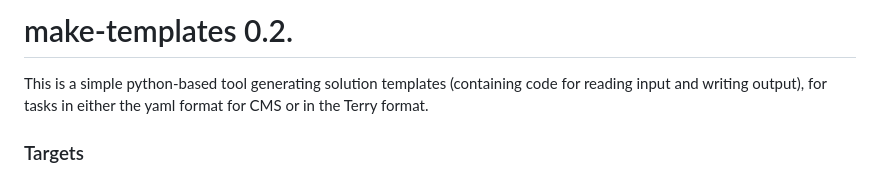
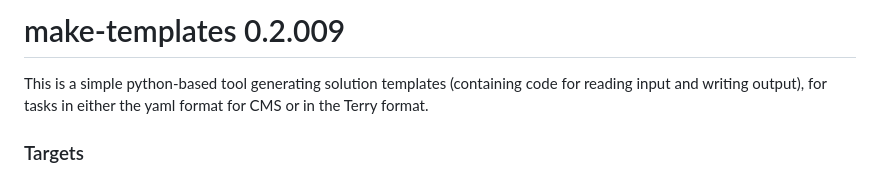
Before and after one commit to olimpiadi-informatica/make-templates, a Markdown page: README.md, the part around the change. Drawn GitHub-style.

Commit message:
fixing version number broken by pre-commit hook

```diff
--- a/README.md
+++ b/README.md
@@ -1,4 +1,4 @@
-# make-templates 0.2.
+# make-templates 0.2.009
 
 This is a simple python-based tool generating solution templates (containing code for reading input and writing output), for tasks in either the yaml format for CMS or in the Terry format.
 
```
